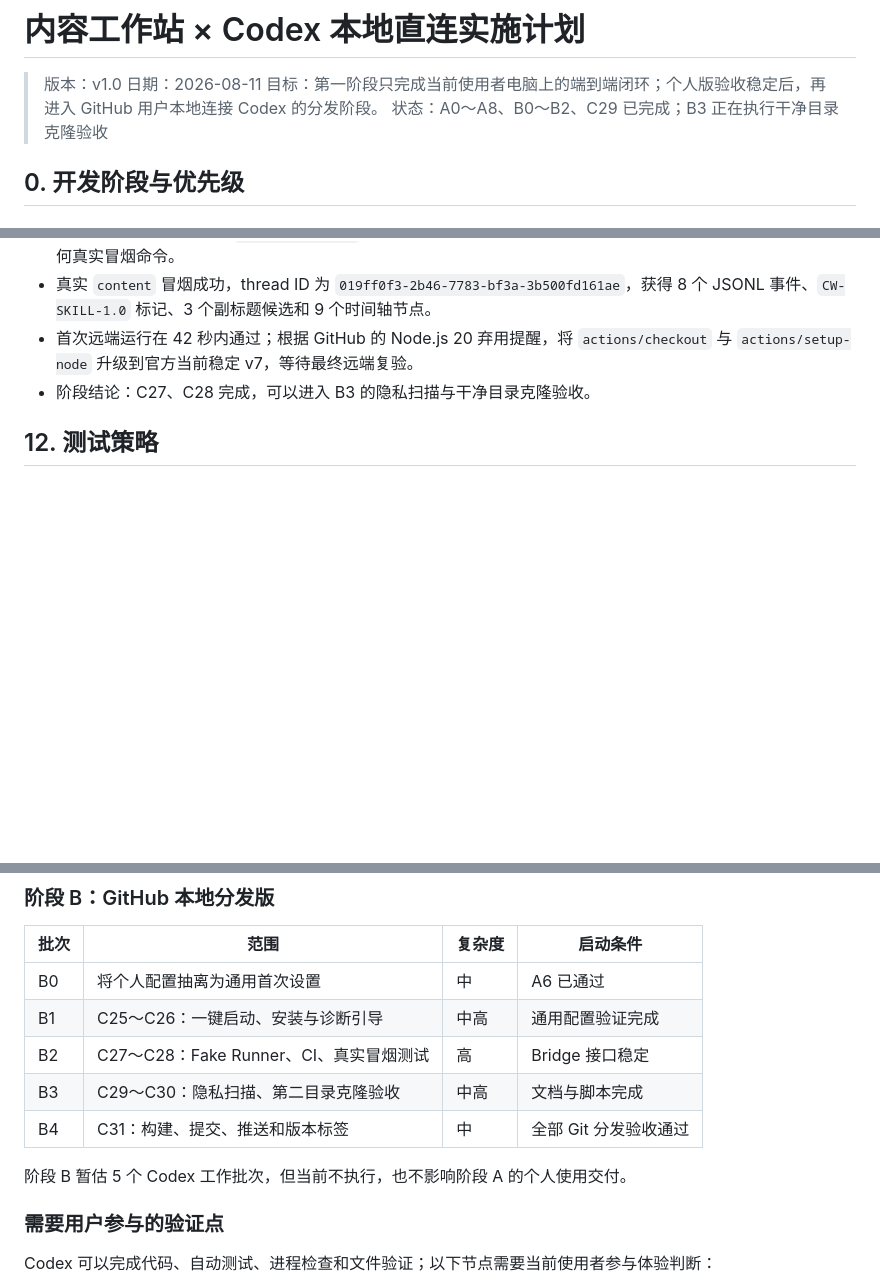
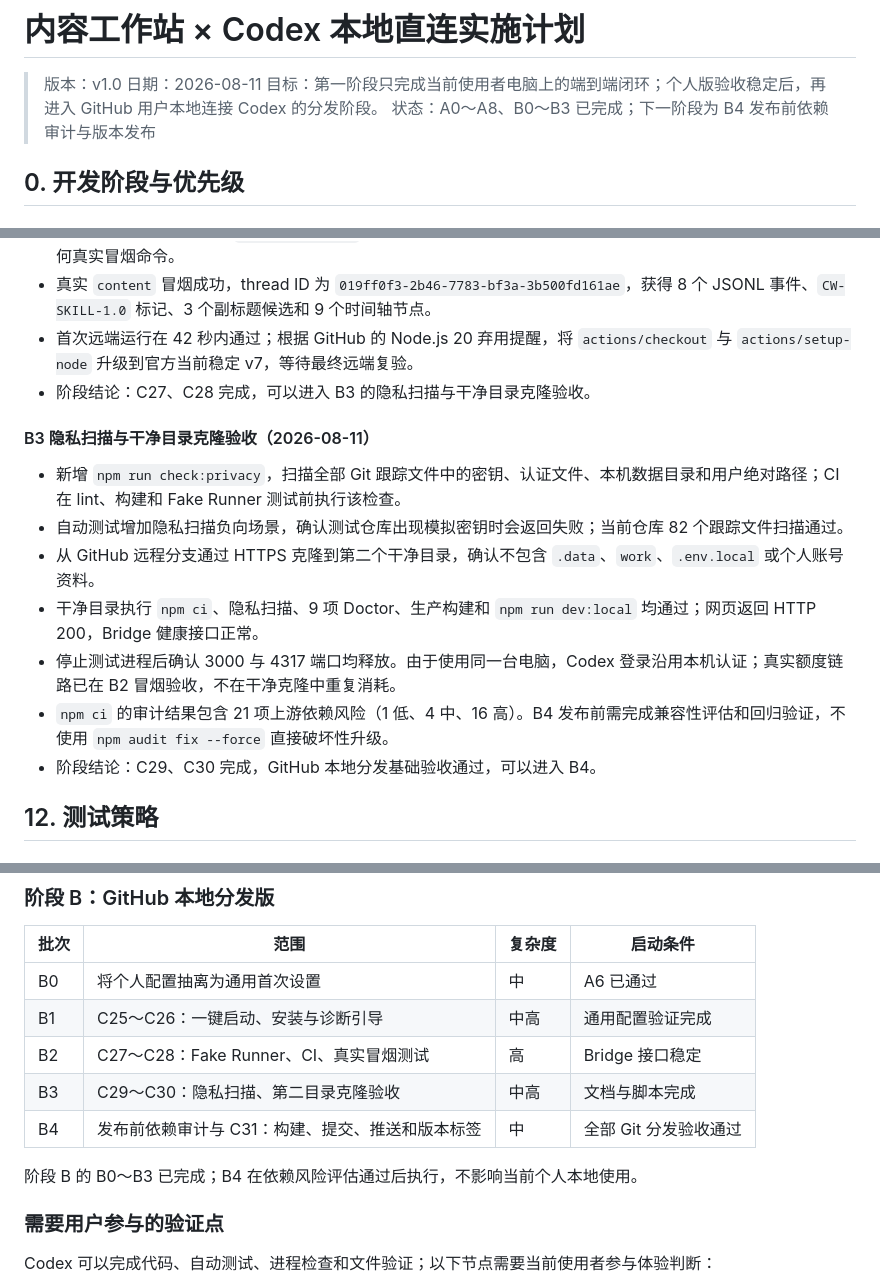
Before and after one commit to robbiegm0218-beep/content-workstation, a Markdown page: CODEX_LOCAL_INTEGRATION_PLAN.md, 3 parts joined by grey strips. Rendered like a GitHub page; blank space fills up the shorter version.

```diff
--- a/CODEX_LOCAL_INTEGRATION_PLAN.md
+++ b/CODEX_LOCAL_INTEGRATION_PLAN.md
@@ -3,7 +3,7 @@
 > 版本：v1.0
 > 日期：2026-08-11
 > 目标：第一阶段只完成当前使用者电脑上的端到端闭环；个人版验收稳定后，再进入 GitHub 用户本地连接 Codex 的分发阶段。
-> 状态：A0～A8、B0～B2、C29 已完成；B3 正在执行干净目录克隆验收
+> 状态：A0～A8、B0～B3 已完成；下一阶段为 B4 发布前依赖审计与版本发布
 
 ## 0. 开发阶段与优先级
 
@@ -568,6 +568,16 @@ npm run dev:local
 - 真实 `content` 冒烟成功，thread ID 为 `019ff0f3-2b46-7783-bf3a-3b500fd161ae`，获得 8 个 JSONL 事件、`CW-SKILL-1.0` 标记、3 个副标题候选和 9 个时间轴节点。
 - 首次远端运行在 42 秒内通过；根据 GitHub 的 Node.js 20 弃用提醒，将 `actions/checkout` 与 `actions/setup-node` 升级到官方当前稳定 v7，等待最终远端复验。
 - 阶段结论：C27、C28 完成，可以进入 B3 的隐私扫描与干净目录克隆验收。
+
+#### B3 隐私扫描与干净目录克隆验收（2026-08-11）
+
+- 新增 `npm run check:privacy`，扫描全部 Git 跟踪文件中的密钥、认证文件、本机数据目录和用户绝对路径；CI 在 lint、构建和 Fake Runner 测试前执行该检查。
+- 自动测试增加隐私扫描负向场景，确认测试仓库出现模拟密钥时会返回失败；当前仓库 82 个跟踪文件扫描通过。
+- 从 GitHub 远程分支通过 HTTPS 克隆到第二个干净目录，确认不包含 `.data`、`work`、`.env.local` 或个人账号资料。
+- 干净目录执行 `npm ci`、隐私扫描、9 项 Doctor、生产构建和 `npm run dev:local` 均通过；网页返回 HTTP 200，Bridge 健康接口正常。
+- 停止测试进程后确认 3000 与 4317 端口均释放。由于使用同一台电脑，Codex 登录沿用本机认证；真实额度链路已在 B2 冒烟验收，不在干净克隆中重复消耗。
+- `npm ci` 的审计结果包含 21 项上游依赖风险（1 低、4 中、16 高）。B4 发布前需完成兼容性评估和回归验证，不使用 `npm audit fix --force` 直接破坏性升级。
+- 阶段结论：C29、C30 完成，GitHub 本地分发基础验收通过，可以进入 B4。
 
 ## 12. 测试策略
 
@@ -623,9 +633,9 @@ npm run dev:local
 | B1 | C25～C26：一键启动、安装与诊断引导 | 中高 | 通用配置验证完成 |
 | B2 | C27～C28：Fake Runner、CI、真实冒烟测试 | 高 | Bridge 接口稳定 |
 | B3 | C29～C30：隐私扫描、第二目录克隆验收 | 中高 | 文档与脚本完成 |
-| B4 | C31：构建、提交、推送和版本标签 | 中 | 全部 Git 分发验收通过 |
+| B4 | 发布前依赖审计与 C31：构建、提交、推送和版本标签 | 中 | 全部 Git 分发验收通过 |
 
-阶段 B 暂估 5 个 Codex 工作批次，但当前不执行，也不影响阶段 A 的个人使用交付。
+阶段 B 的 B0～B3 已完成；B4 在依赖风险评估通过后执行，不影响当前个人本地使用。
 
 ### 需要用户参与的验证点
 
```
Also changed, not shown: other parts of CODEX_LOCAL_INTEGRATION_PLAN.md (+1 -1 lines), PLAN.md (+8 -4 lines), README.md (+11 -0 lines).
